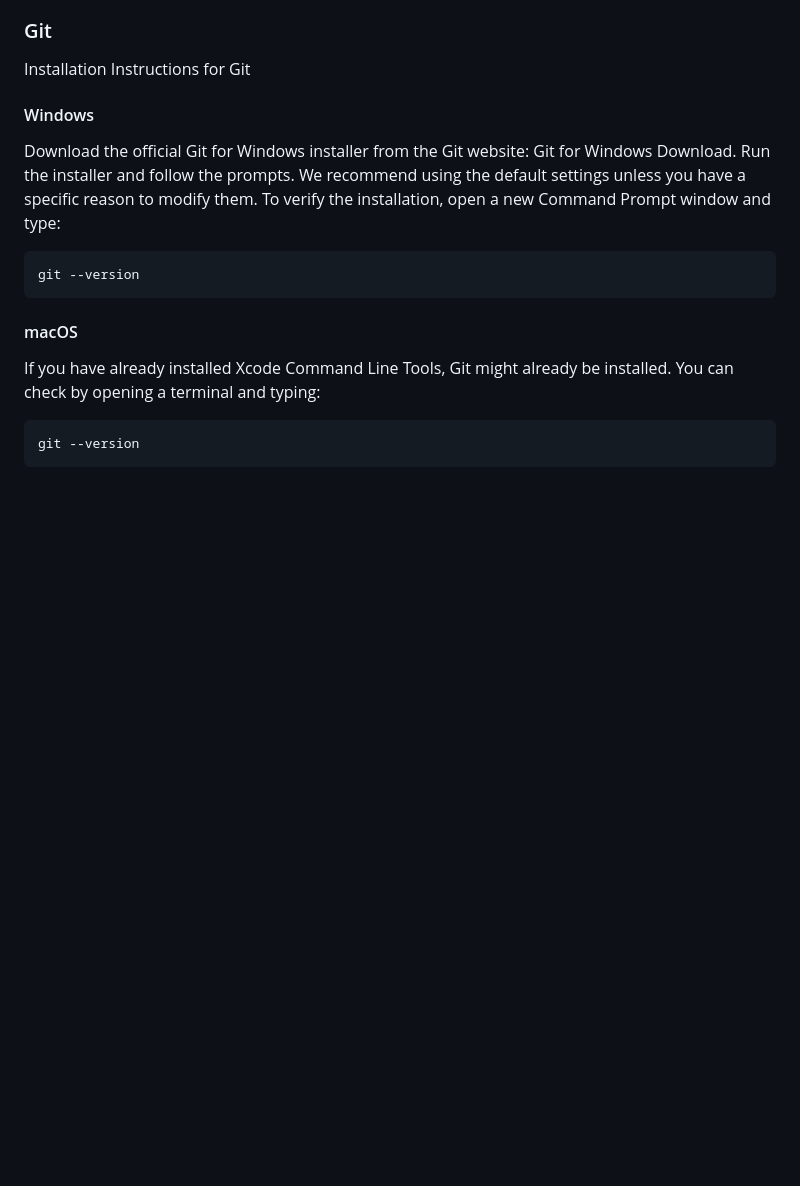
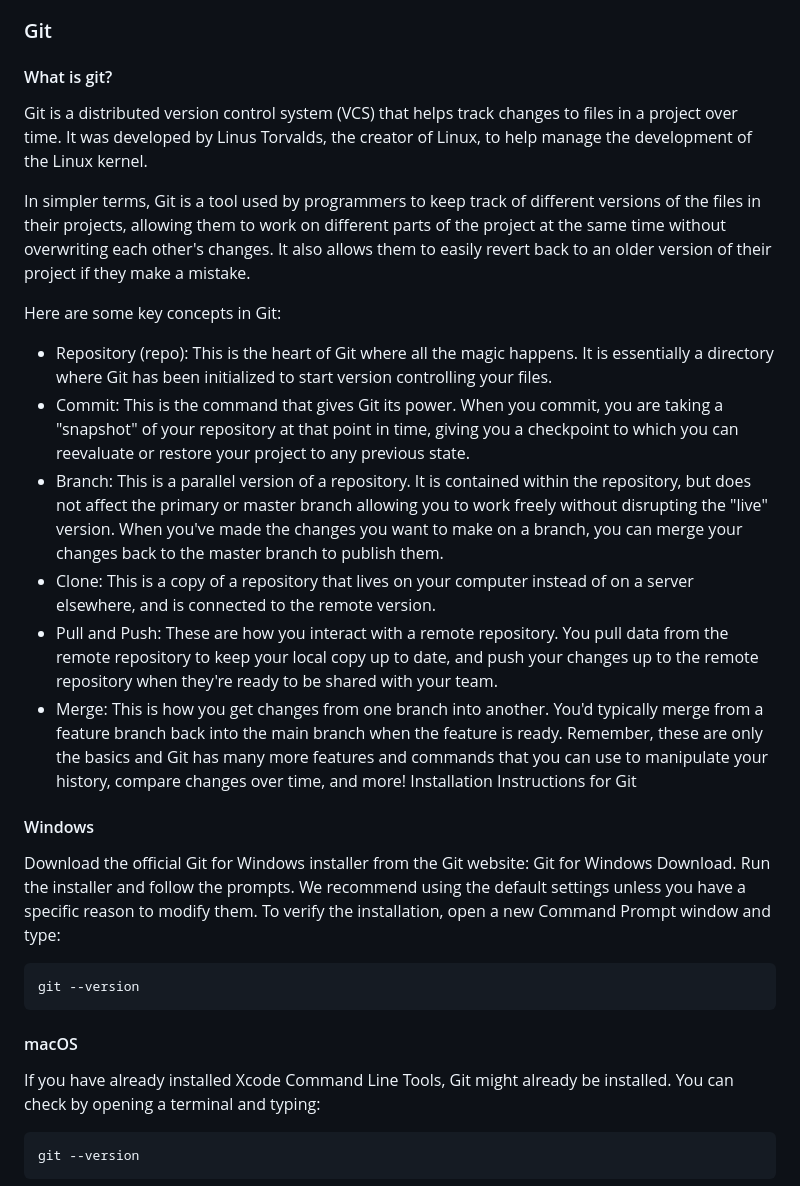
Before and after one commit to callmeradical/object-detection-demo, a Markdown page: README.md, the part around the change. GitHub-like rendering; blank space fills up the shorter version.

Commit message:
adding information about git

```diff
--- a/README.md
+++ b/README.md
@@ -37,7 +37,22 @@ Before running the demo, make sure you have the following prerequisites installe
 
 ### Git
 
-Installation Instructions for Git
+#### What is git?
+
+Git is a distributed version control system (VCS) that helps track changes to files in a project over time. It was developed by Linus Torvalds, the creator of Linux, to help manage the development of the Linux kernel.
+
+In simpler terms, Git is a tool used by programmers to keep track of different versions of the files in their projects, allowing them to work on different parts of the project at the same time without overwriting each other's changes. It also allows them to easily revert back to an older version of their project if they make a mistake.
+
+Here are some key concepts in Git:
+
+- Repository (repo): This is the heart of Git where all the magic happens. It is essentially a directory where Git has been initialized to start version controlling your files.
+- Commit: This is the command that gives Git its power. When you commit, you are taking a "snapshot" of your repository at that point in time, giving you a checkpoint to which you can reevaluate or restore your project to any previous state.
+- Branch: This is a parallel version of a repository. It is contained within the repository, but does not affect the primary or master branch allowing you to work freely without disrupting the "live" version. When you've made the changes you want to make on a branch, you can merge your changes back to the master branch to publish them.
+- Clone: This is a copy of a repository that lives on your computer instead of on a server elsewhere, and is connected to the remote version.
+- Pull and Push: These are how you interact with a remote repository. You pull data from the remote repository to keep your local copy up to date, and push your changes up to the remote repository when they're ready to be shared with your team.
+- Merge: This is how you get changes from one branch into another. You'd typically merge from a feature branch back into the main branch when the feature is ready.
+  Remember, these are only the basics and Git has many more features and commands that you can use to manipulate your history, compare changes over time, and more!
+  Installation Instructions for Git
 
 #### Windows
 
```
